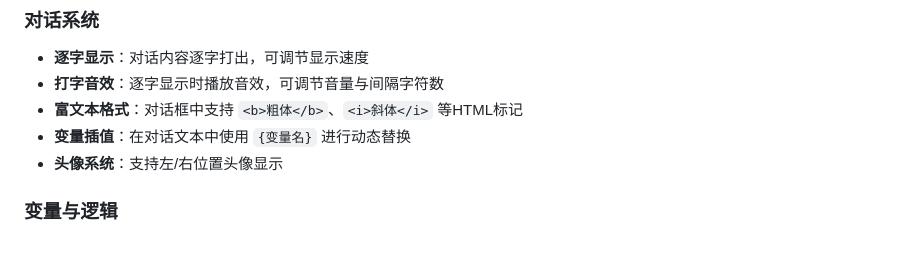
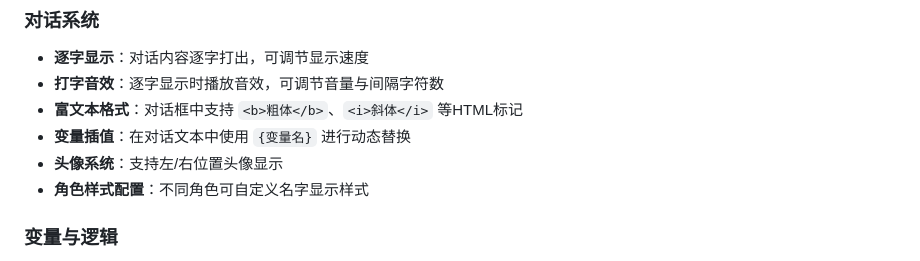
Before and after one commit to TTQWNTian/Dvnge, a Markdown page: README.md, the part around the change. Drawn GitHub-style.

```diff
--- a/README.md
+++ b/README.md
@@ -38,6 +38,7 @@ Dvnge引擎是一款Web视觉小说开发框架，通过类JSON格式的章节
 - **富文本格式**：对话框中支持 `<b>粗体</b>`、`<i>斜体</i>` 等HTML标记
 - **变量插值**：在对话文本中使用 `{变量名}` 进行动态替换
 - **头像系统**：支持左/右位置头像显示
+- **角色样式配置**：不同角色可自定义名字显示样式
 
 ### 变量与逻辑
 
```
